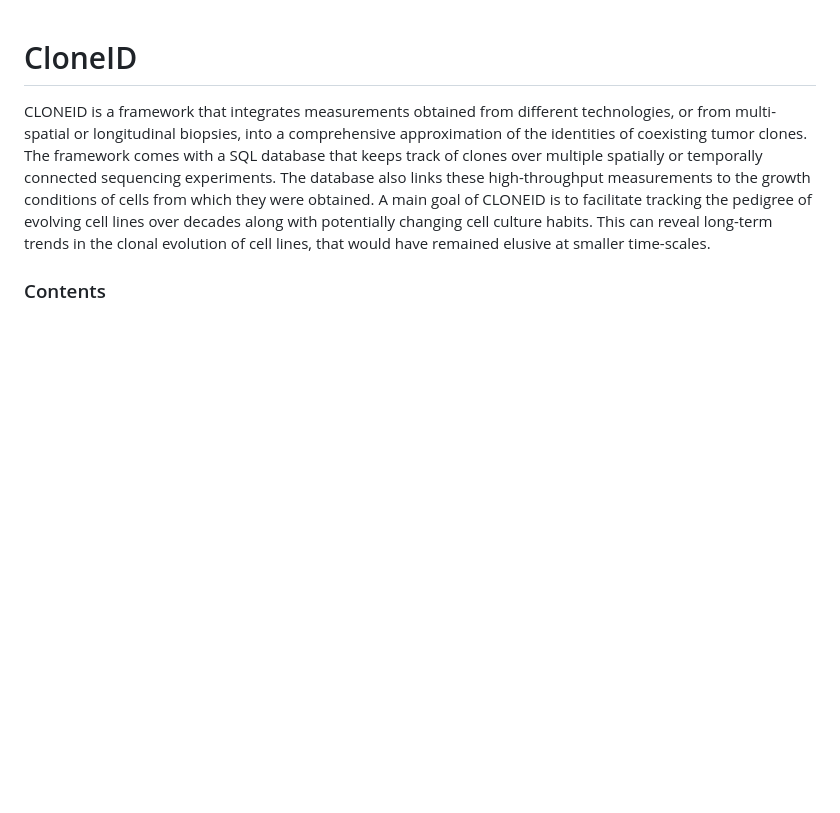
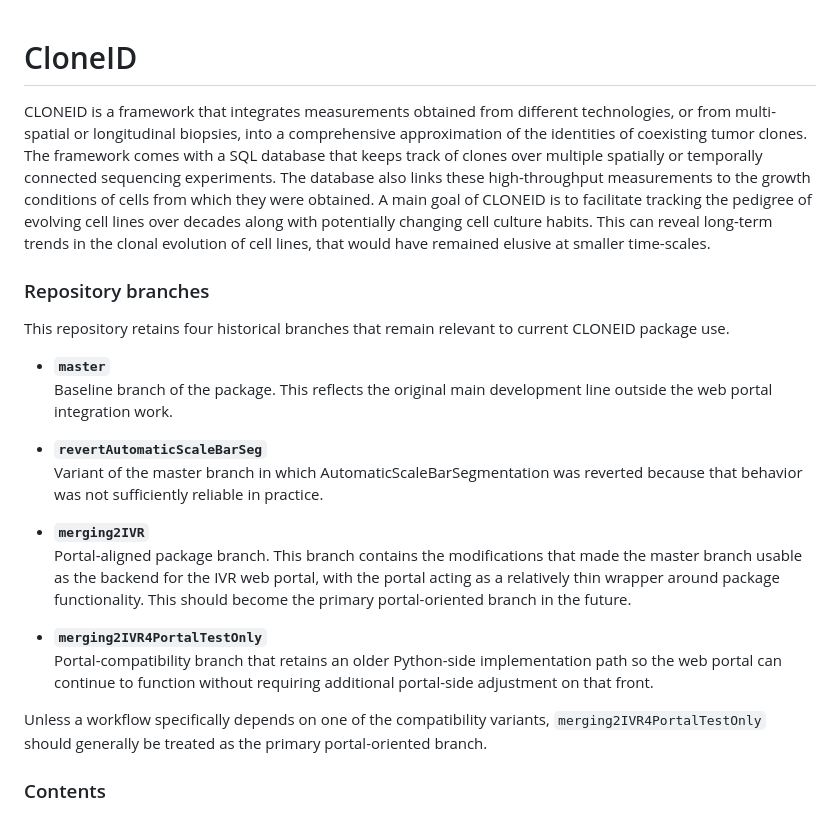
Before and after one commit to thecloneredesignlab/cloneidR, a Markdown page: README.md, the part around the change. Drawn GitHub-style; blank space fills up the shorter version.

Commit message:
Document repository branches in README
Added a section detailing the repository branches and their purposes.

```diff
--- a/README.md
+++ b/README.md
@@ -1,6 +1,24 @@
 # CloneID
 
 CLONEID is a framework that integrates measurements obtained from different technologies, or from multi-spatial or longitudinal biopsies, into a comprehensive approximation of the identities of coexisting tumor clones. The framework comes with a SQL database that keeps track of clones over multiple spatially or temporally connected sequencing experiments. The database also links these high-throughput measurements to the growth conditions of cells from which they were obtained. A main goal of CLONEID is to facilitate tracking the pedigree of evolving cell lines over decades along with potentially changing cell culture habits. This can reveal long-term trends in the clonal evolution of cell lines, that would have remained elusive at smaller time-scales.
+
+### Repository branches
+
+This repository retains four historical branches that remain relevant to current CLONEID package use.
+
+- **`master`**
+  Baseline branch of the package. This reflects the original main development line outside the web portal integration work.
+
+- **`revertAutomaticScaleBarSeg`**
+  Variant of the master branch in which AutomaticScaleBarSegmentation was reverted because that behavior was not sufficiently reliable in practice.
+
+- **`merging2IVR`**
+  Portal-aligned package branch. This branch contains the modifications that made the master branch usable as the backend for the IVR web portal, with the portal acting as a relatively thin wrapper around package functionality. This should become the primary portal-oriented branch in the future.
+
+- **`merging2IVR4PortalTestOnly`**
+  Portal-compatibility branch that retains an older Python-side implementation path so the web portal can continue to function without requiring additional portal-side adjustment on that front.
+
+Unless a workflow specifically depends on one of the compatibility variants, `merging2IVR4PortalTestOnly` should generally be treated as the primary portal-oriented branch.
 
 ### Contents
 
```
